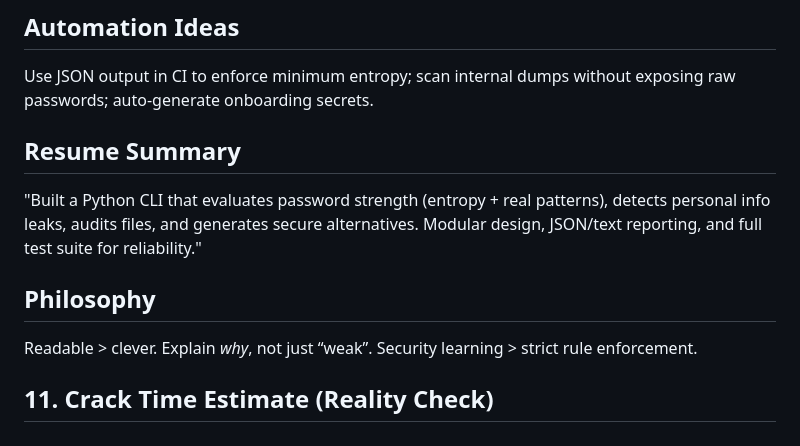
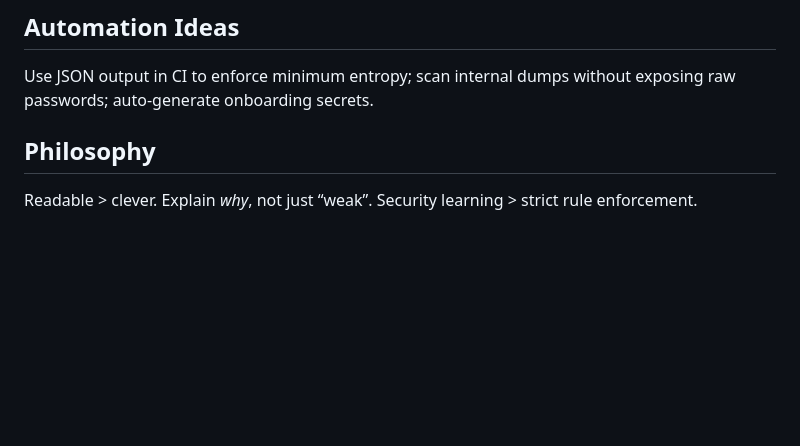
Before and after one commit to Anuskar123/password-strength-analysis, a Markdown page: README.md, the part around the change. GitHub-like rendering; blank space fills up the shorter version.

```diff
--- a/README.md
+++ b/README.md
@@ -108,13 +108,7 @@ Breach API checks, reversed/shifted keyboard sequences, probabilistic strength m
 
 Use JSON output in CI to enforce minimum entropy; scan internal dumps without exposing raw passwords; auto-generate onboarding secrets.
 
-## Resume Summary
-
-"Built a Python CLI that evaluates password strength (entropy + real patterns), detects personal info leaks, audits files, and generates secure alternatives. Modular design, JSON/text reporting, and full test suite for reliability."
 
 ## Philosophy
 
 Readable > clever. Explain _why_, not just “weak”. Security learning > strict rule enforcement.
-
-
-## 11. Crack Time Estimate (Reality Check)
```
